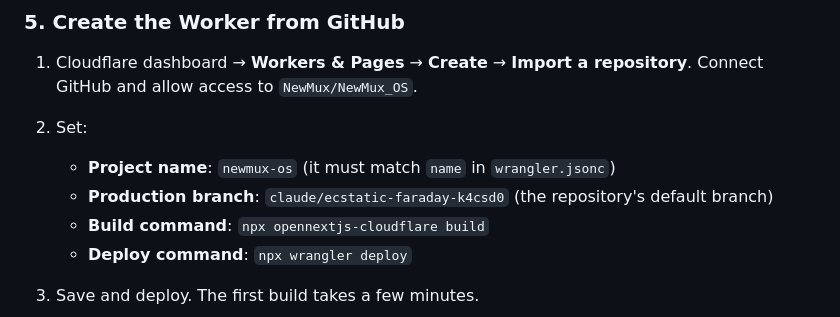
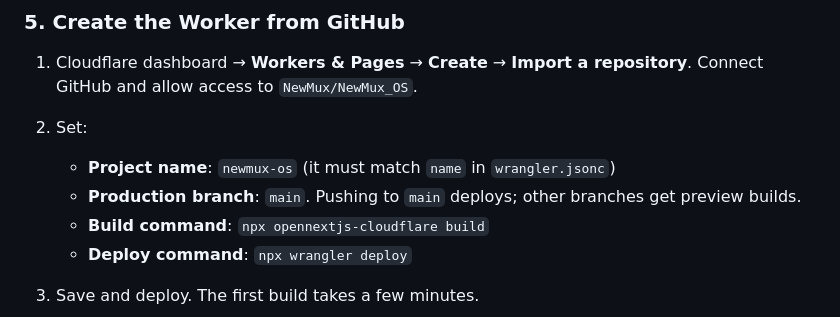
Before and after one commit to NewMux/NewMux_OS, a Markdown page: docs/DEPLOY_CLOUDFLARE.md, the part around the change. Rendered like a GitHub page.

Commit message:
Deploy guide: main is the production branch
Co-Authored-By: Claude Opus 5.5 <noreply@anthropic.com>
Claude-Session: https://claude.ai/code/session_01Fc4HN8C2bnAEfvbsXcqCLP

```diff
--- a/docs/DEPLOY_CLOUDFLARE.md
+++ b/docs/DEPLOY_CLOUDFLARE.md
@@ -78,7 +78,7 @@ A Worker can't open a secure connection straight to Supabase (Supabase uses its
 1. Cloudflare dashboard → **Workers & Pages** → **Create** → **Import a repository**. Connect GitHub and allow access to `NewMux/NewMux_OS`.
 2. Set:
    - **Project name**: `newmux-os` (it must match `name` in `wrangler.jsonc`)
-   - **Production branch**: `claude/ecstatic-faraday-k4csd0` (the repository's default branch)
+   - **Production branch**: `main`. Pushing to `main` deploys; other branches get preview builds.
    - **Build command**: `npx opennextjs-cloudflare build`
    - **Deploy command**: `npx wrangler deploy`
 3. Save and deploy. The first build takes a few minutes.
```
